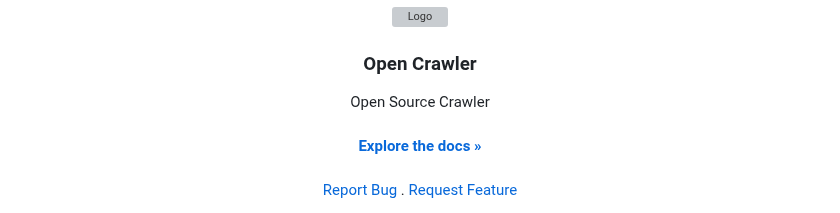
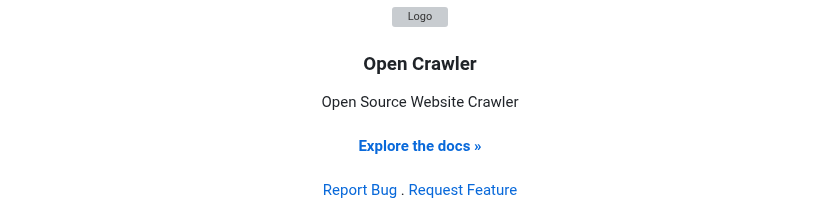
Before and after one commit to merwin-asm/OpenCrawler, a Markdown page: README.md, the part around the change. GitHub-like rendering; grey boxes are pictures that could not be loaded.

```diff
--- a/README.md
+++ b/README.md
@@ -8,7 +8,7 @@
 <h3 align="center">Open Crawler</h3>
 
 <p align="center">
-    Open Source Crawler
+    Open Source Website Crawler
 
 
 <br/>
```
